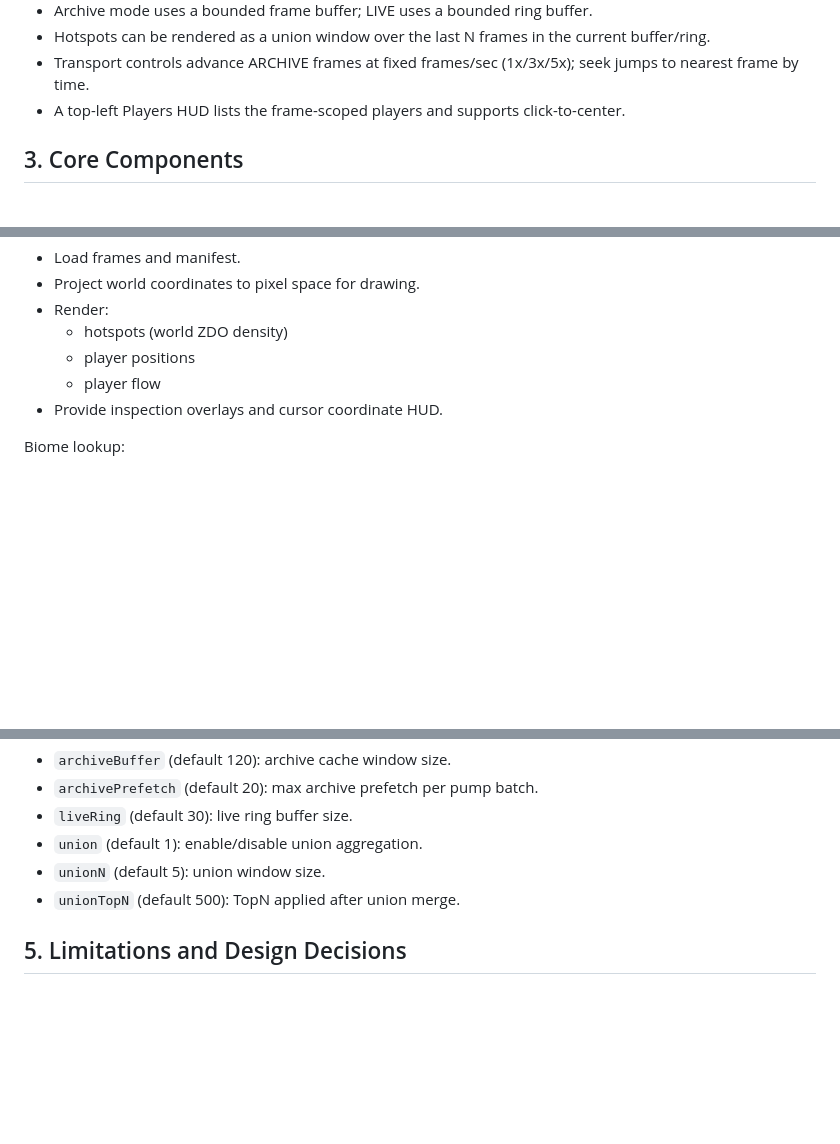
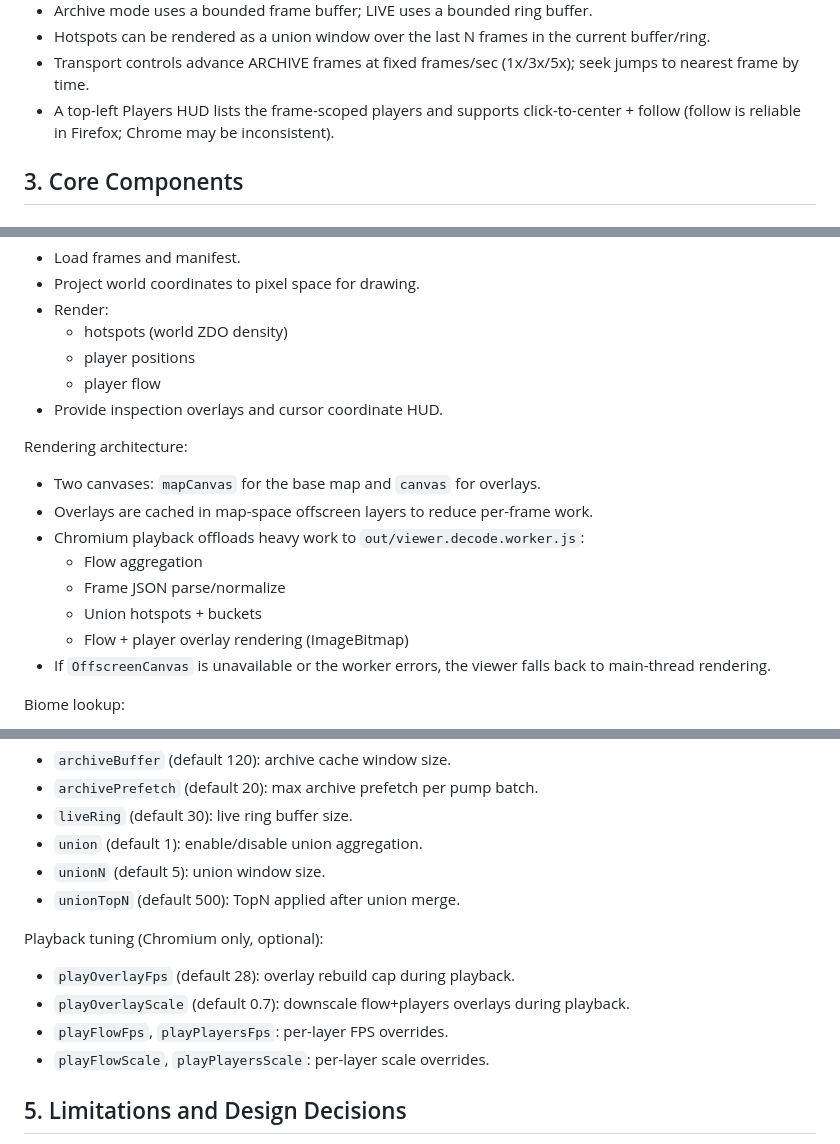
Before and after one commit to Htbxbsr/Valheim-Atlas, a Markdown page: docs/Map_Explanation/PerformanceMap.md, 3 parts joined by grey strips. Rendered like a GitHub page; blank space fills up the shorter version.

```diff
--- a/docs/Map_Explanation/PerformanceMap.md
+++ b/docs/Map_Explanation/PerformanceMap.md
@@ -66,7 +66,7 @@ Viewer:
 - Archive mode uses a bounded frame buffer; LIVE uses a bounded ring buffer.
 - Hotspots can be rendered as a union window over the last N frames in the current buffer/ring.
 - Transport controls advance ARCHIVE frames at fixed frames/sec (1x/3x/5x); seek jumps to nearest frame by time.
-- A top-left Players HUD lists the frame-scoped players and supports click-to-center.
+- A top-left Players HUD lists the frame-scoped players and supports click-to-center + follow (follow is reliable in Firefox; Chrome may be inconsistent).
 
 
 ## 3. Core Components
@@ -161,6 +161,16 @@ Responsibilities:
   - player flow
 - Provide inspection overlays and cursor coordinate HUD.
 
+Rendering architecture:
+- Two canvases: `mapCanvas` for the base map and `canvas` for overlays.
+- Overlays are cached in map-space offscreen layers to reduce per-frame work.
+- Chromium playback offloads heavy work to `out/viewer.decode.worker.js`:
+  - Flow aggregation
+  - Frame JSON parse/normalize
+  - Union hotspots + buckets
+  - Flow + player overlay rendering (ImageBitmap)
+- If `OffscreenCanvas` is unavailable or the worker errors, the viewer falls back to main-thread rendering.
+
 Biome lookup:
 - Uses TileGrid data (`out/map/data/map.json` + `tiles/*.bin.gz`).
 - Uses World Space (x,z) only; PNG is visualization only.
@@ -225,6 +236,12 @@ Query params (from `out/viewer.data.js`) control buffering and union behavior:
 - `unionN` (default 5): union window size.
 - `unionTopN` (default 500): TopN applied after union merge.
 
+Playback tuning (Chromium only, optional):
+- `playOverlayFps` (default 28): overlay rebuild cap during playback.
+- `playOverlayScale` (default 0.7): downscale flow+players overlays during playback.
+- `playFlowFps`, `playPlayersFps`: per-layer FPS overrides.
+- `playFlowScale`, `playPlayersScale`: per-layer scale overrides.
+
 
 ## 5. Limitations and Design Decisions
 
```
Also changed, not shown: other parts of docs/Map_Explanation/PerformanceMap.md (+1 -0 lines), docs/CODEBASE_SUMMARY.md (+5 -1 lines), docs/DEBUG_RUNBOOK.md (+21 -0 lines).
